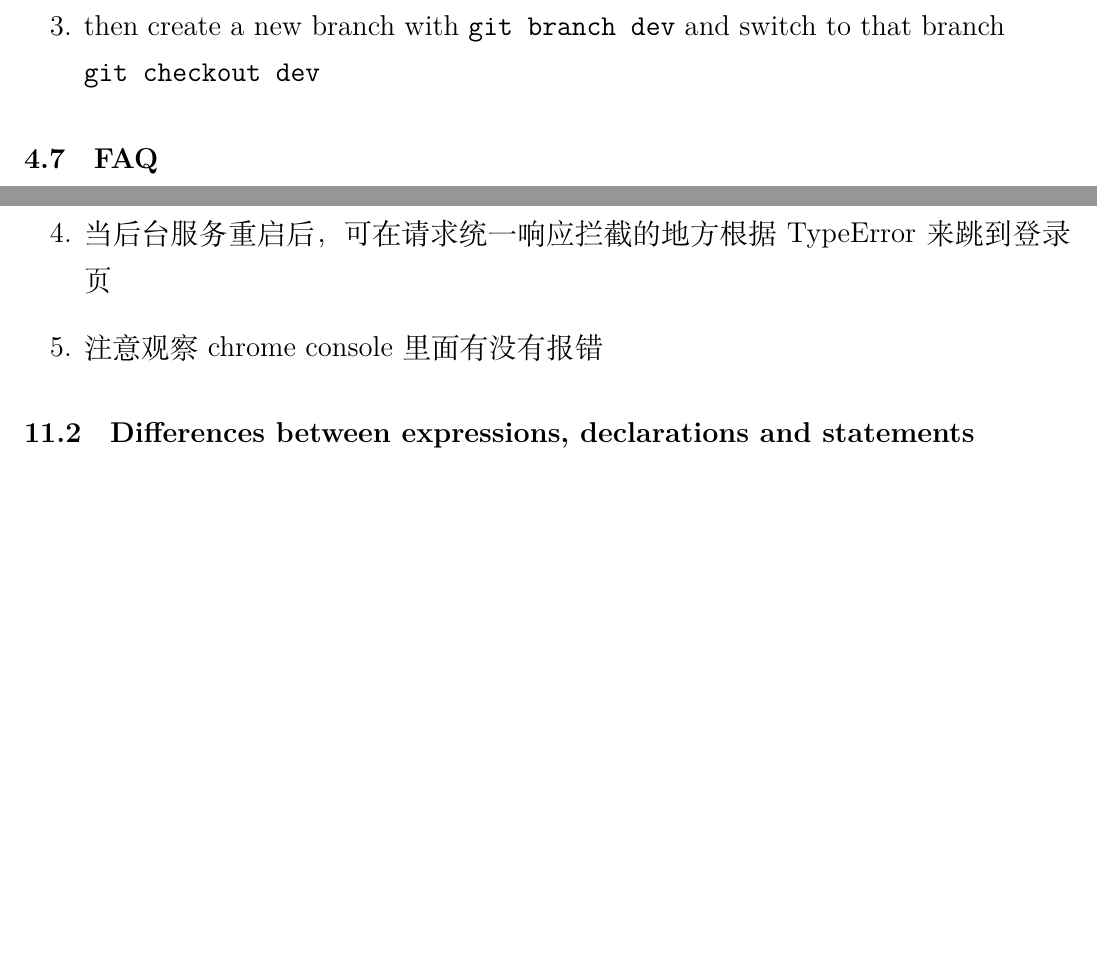
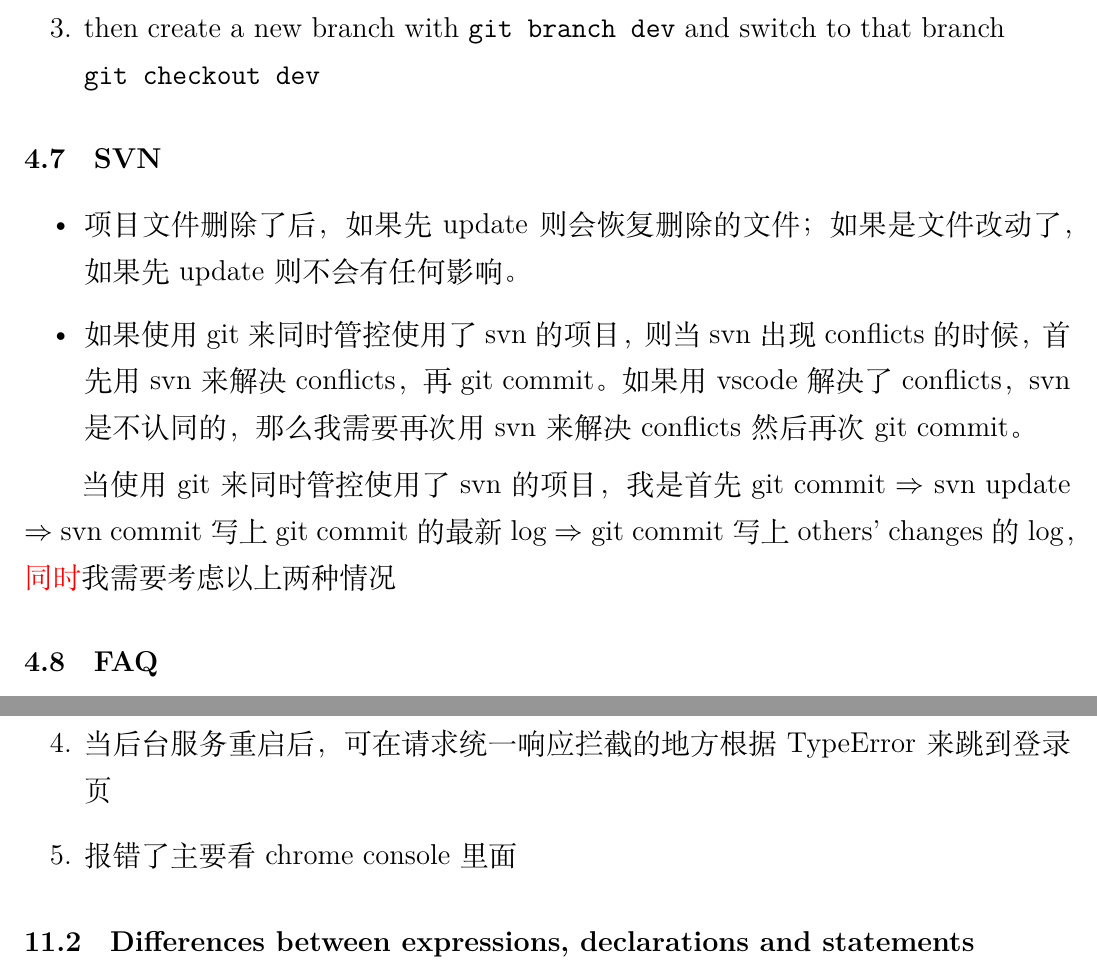
Before and after one commit to Jiapan-Yu/jsnotes, a LaTeX document (jsnote.tex): two parts of pages 15 and 50 of 79 before the commit and two parts of pages 15 and 50 of 80 after it, joined at a grey line, cut so that both start at the same text, the shorter picture padded with empty space. Compiled offline with XeLaTeX.

Commit message:
add 'SVN' subsection

```diff
--- a/jsnote.tex
+++ b/jsnote.tex
@@ -310,6 +310,16 @@ will push your branch up to the remote, \verb|origin|. From there, Sally can rev
 \item then create a new branch with \verb|git branch dev| and switch to that branch\\ \verb|git checkout dev|
 
 \end{enumerate}
+
+\subsection{SVN}
+\begin{itemize}
+\item 项目文件删除了后，如果先update则会恢复删除的文件；如果是文件改动了，如果先update则不会有任何影响。
+
+\item 如果使用 git 来同时管控使用了 svn 的项目，则当 svn 出现 conflicts 的时候，首先用 svn 来解决 conflicts，再 git commit。如果用 vscode 解决了 conflicts，svn 是不认同的，那么我需要再次用 svn 来解决 conflicts 然后再次 git commit。
+
+\end{itemize}
+
+当使用 git 来同时管控使用了 svn 的项目，我是首先 git commit $\Rightarrow$ svn update $\Rightarrow$ svn commit 写上 git commit 的最新 log $\Rightarrow$ git commit 写上 others' changes 的 log，{\color{red}同时}我需要考虑以上两种情况
 
 \subsection{FAQ}
 \begin{enumerate}
@@ -1529,7 +1539,7 @@ We learned how to dynamically add inline styles using \verb|v-bind:style| with a
 
 \item 当后台服务重启后，可在请求统一响应拦截的地方根据TypeError来跳到登录页
 
-\item 注意观察chrome console里面有没有报错
+\item 报错了主要看 chrome console 里面
 
 \end{enumerate}
 
```
Also changed, not shown: pics/ReactJSXnote.png (added), pics/后台返回数据结构模板.png (added).
